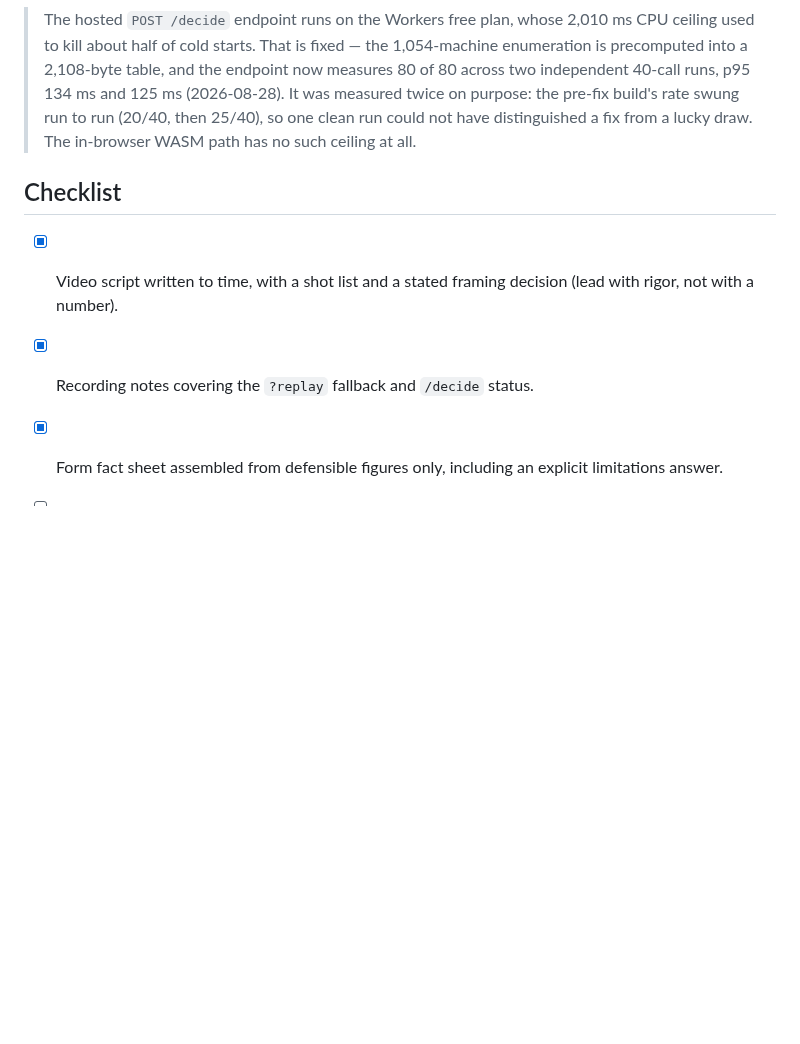
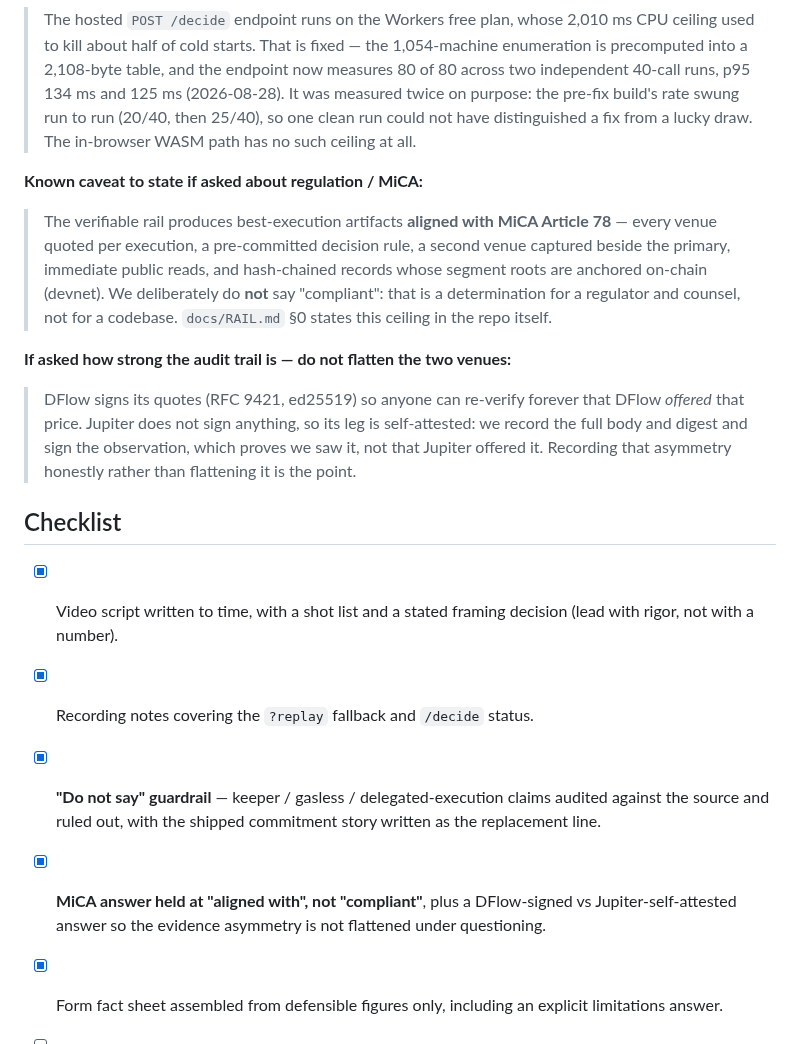
Before and after one commit to ozoneRatchapon/afterswap, a Markdown page: .plans/004_submission_kit.md, the part around one of its changes. Rendered like a GitHub page; blank space fills up the shorter version.

```diff
--- a/.plans/004_submission_kit.md
+++ b/.plans/004_submission_kit.md
@@ -144,11 +178,33 @@ from here, so this is the raw material rather than a field-by-field fill.
 > distinguished a fix from a lucky draw. The in-browser WASM path has no such
 > ceiling at all.
 
+**Known caveat to state if asked about regulation / MiCA:**
+> The verifiable rail produces best-execution artifacts **aligned with MiCA
+> Article 78** — every venue quoted per execution, a pre-committed decision
+> rule, a second venue captured beside the primary, immediate public reads, and
+> hash-chained records whose segment roots are anchored on-chain (devnet). We
+> deliberately do **not** say "compliant": that is a determination for a
+> regulator and counsel, not for a codebase. `docs/RAIL.md` §0 states this
+> ceiling in the repo itself.
+
+**If asked how strong the audit trail is — do not flatten the two venues:**
+> DFlow signs its quotes (RFC 9421, ed25519) so anyone can re-verify forever
+> that DFlow *offered* that price. Jupiter does not sign anything, so its leg is
+> self-attested: we record the full body and digest and sign the observation,
+> which proves we saw it, not that Jupiter offered it. Recording that asymmetry
+> honestly rather than flattening it is the point.
+
 ## Checklist
 
 - [x] Video script written to time, with a shot list and a stated framing
       decision (lead with rigor, not with a number).
 - [x] Recording notes covering the `?replay` fallback and `/decide` status.
+- [x] **"Do not say" guardrail** — keeper / gasless / delegated-execution
+      claims audited against the source and ruled out, with the shipped
+      commitment story written as the replacement line.
+- [x] **MiCA answer held at "aligned with", not "compliant"**, plus a
+      DFlow-signed vs Jupiter-self-attested answer so the evidence asymmetry
+      is not flattened under questioning.
 - [x] Form fact sheet assembled from defensible figures only, including an
       explicit limitations answer.
 - [ ] **Record the 2-minute video** — user-only.
```
Also changed, not shown: other parts of .plans/004_submission_kit.md (+40 -6 lines), .plans/000_buildathon.md (+4 -2 lines), docs/ROADMAP.md (+6 -3 lines).
